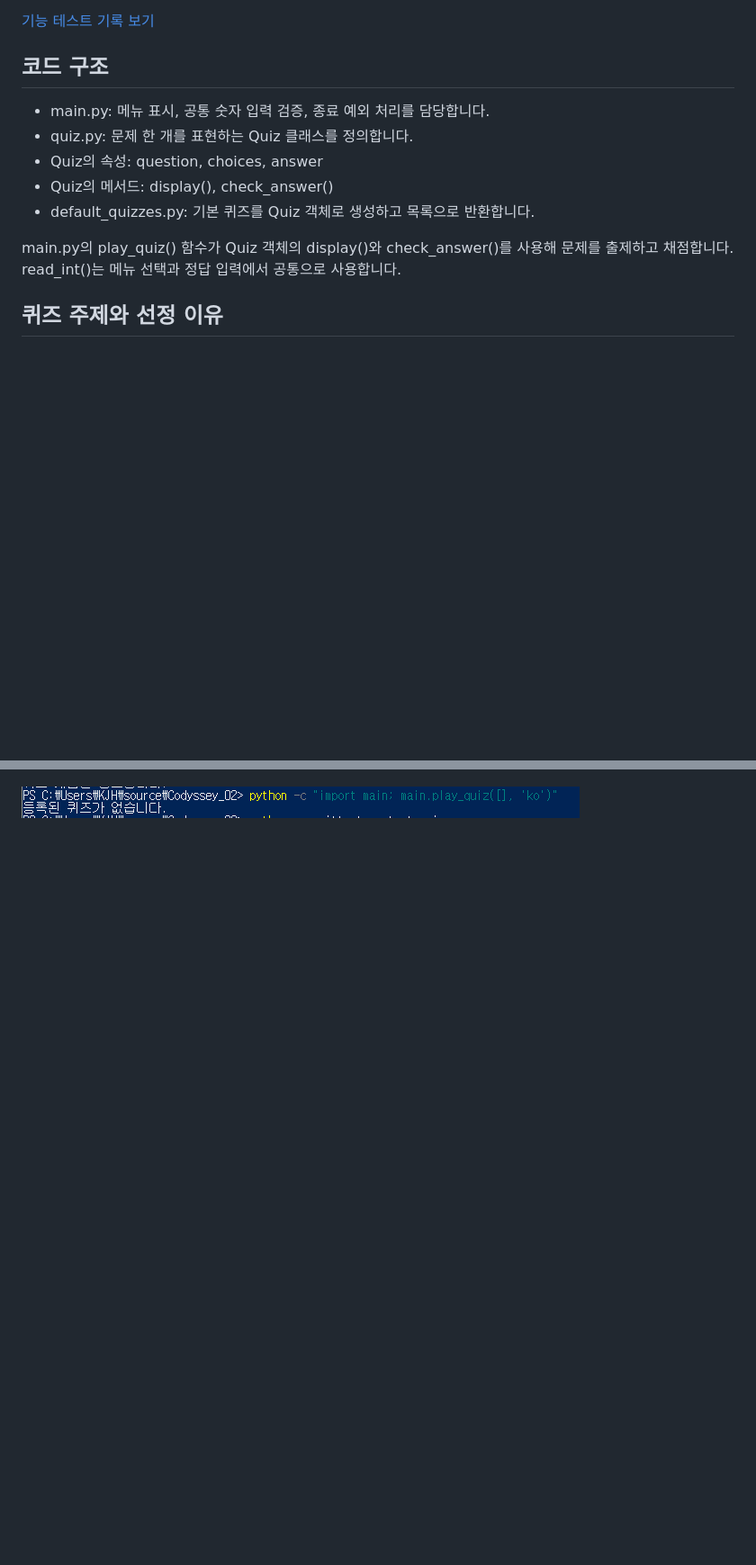
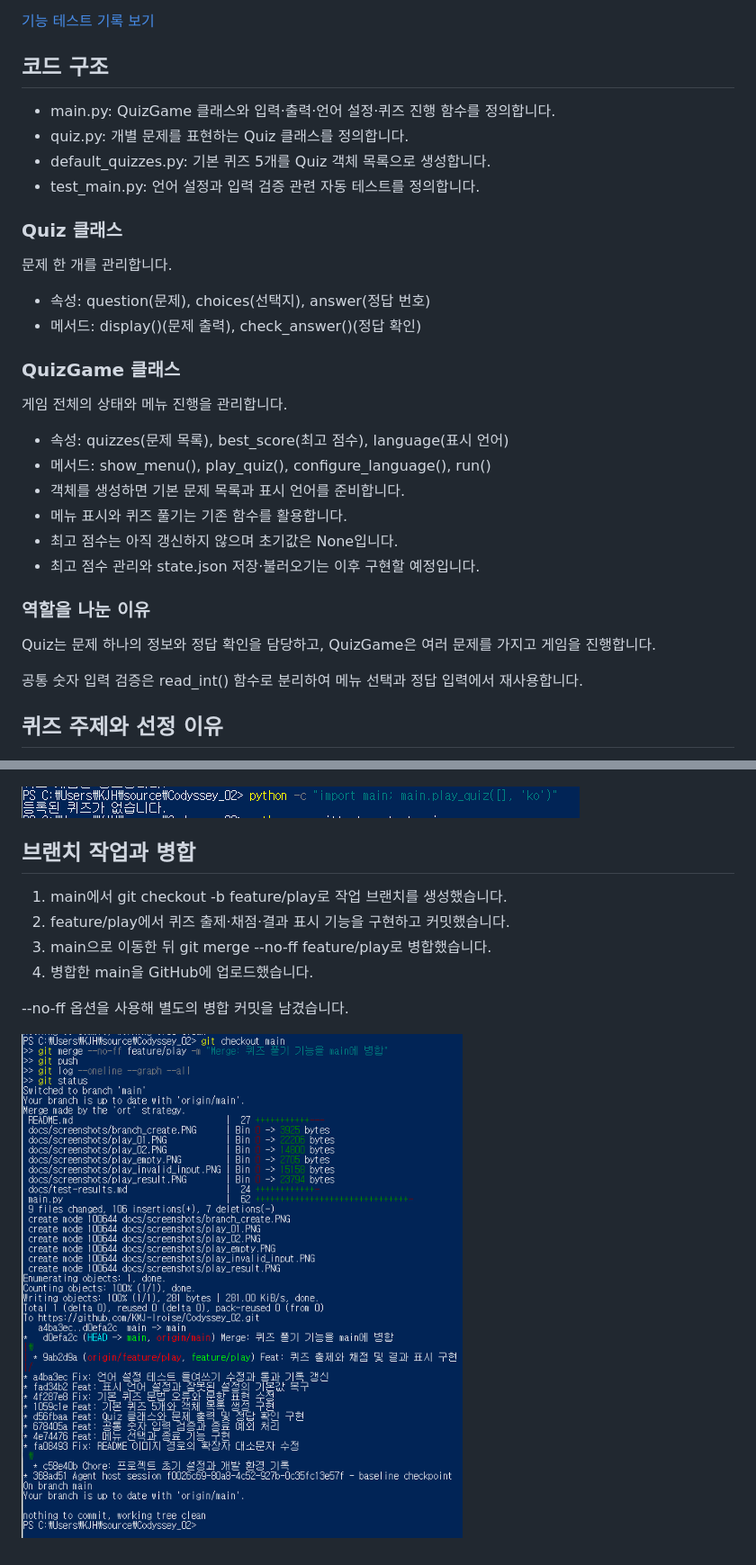
Before and after one commit to KMJ-lroise/Codyssey_02, a Markdown page: README.md, 2 parts joined by grey strips. Shown at 90% size. GitHub-like rendering; pictures changed too: docs/screenshots/git_merge_play.PNG (added); blank space fills up the shorter version.

Commit message:
Refactor: QuizGame으로 게임 상태와 진행 관리

```diff
--- a/README.md
+++ b/README.md
@@ -59,14 +60,37 @@ python main.py
 [기능 테스트 기록 보기](docs/test-results.md)
 
 ## 코드 구조
-- main.py: 메뉴 표시, 공통 숫자 입력 검증, 종료 예외 처리를 담당합니다.
-- quiz.py: 문제 한 개를 표현하는 Quiz 클래스를 정의합니다.
-- Quiz의 속성: question, choices, answer
-- Quiz의 메서드: display(), check_answer()
-- default_quizzes.py: 기본 퀴즈를 Quiz 객체로 생성하고 목록으로 반환합니다.
 
-main.py의 play_quiz() 함수가 Quiz 객체의 display()와 check_answer()를 사용해 문제를 출제하고 채점합니다.
-read_int()는 메뉴 선택과 정답 입력에서 공통으로 사용합니다.
+- main.py: QuizGame 클래스와 입력·출력·언어 설정·퀴즈 진행 함수를 정의합니다.
+- quiz.py: 개별 문제를 표현하는 Quiz 클래스를 정의합니다.
+- default_quizzes.py: 기본 퀴즈 5개를 Quiz 객체 목록으로 생성합니다.
+- test_main.py: 언어 설정과 입력 검증 관련 자동 테스트를 정의합니다.
+
+### Quiz 클래스
+
+문제 한 개를 관리합니다.
+
+- 속성: question(문제), choices(선택지), answer(정답 번호)
+- 메서드: display()(문제 출력), check_answer()(정답 확인)
+
+### QuizGame 클래스
+
+게임 전체의 상태와 메뉴 진행을 관리합니다.
+
+- 속성: quizzes(문제 목록), best_score(최고 점수), language(표시 언어)
+- 메서드: show_menu(), play_quiz(), configure_language(), run()
+- 객체를 생성하면 기본 문제 목록과 표시 언어를 준비합니다.
+- 메뉴 표시와 퀴즈 풀기는 기존 함수를 활용합니다.
+- 최고 점수는 아직 갱신하지 않으며 초기값은 None입니다.
+- 최고 점수 관리와 state.json 저장·불러오기는 이후 구현할 예정입니다.
+
+### 역할을 나눈 이유
+
+Quiz는 문제 하나의 정보와 정답 확인을 담당하고,
+QuizGame은 여러 문제를 가지고 게임을 진행합니다.
+
+공통 숫자 입력 검증은 read_int() 함수로 분리하여
+메뉴 선택과 정답 입력에서 재사용합니다.
 
 
 ## 퀴즈 주제와 선정 이유
@@ -94,3 +118,14 @@ read_int()는 메뉴 선택과 정답 입력에서 공통으로 사용합니다.
 ![정답 번호 입력 검증](docs/screenshots/play_invalid_input.PNG)
 
 ![빈 퀴즈 목록 처리](docs/screenshots/play_empty.PNG)
+
+## 브랜치 작업과 병합
+
+1. main에서 git checkout -b feature/play로 작업 브랜치를 생성했습니다.
+2. feature/play에서 퀴즈 출제·채점·결과 표시 기능을 구현하고 커밋했습니다.
+3. main으로 이동한 뒤 git merge --no-ff feature/play로 병합했습니다.
+4. 병합한 main을 GitHub에 업로드했습니다.
+
+--no-ff 옵션을 사용해 별도의 병합 커밋을 남겼습니다.
+
+![퀴즈 풀기 브랜치 병합 기록](docs/screenshots/git_merge_play.PNG)
```
Also changed, not shown: other parts of README.md (+1 -0 lines), docs/test-results.md (+21 -0 lines), docs/screenshots/quiz_game_class.PNG (added), docs/screenshots/quiz_game_empty.PNG (added), docs/screenshots/quiz_game_tests_01.PNG (added), docs/screenshots/quiz_game_tests_02.PNG (added), 1 other file.
